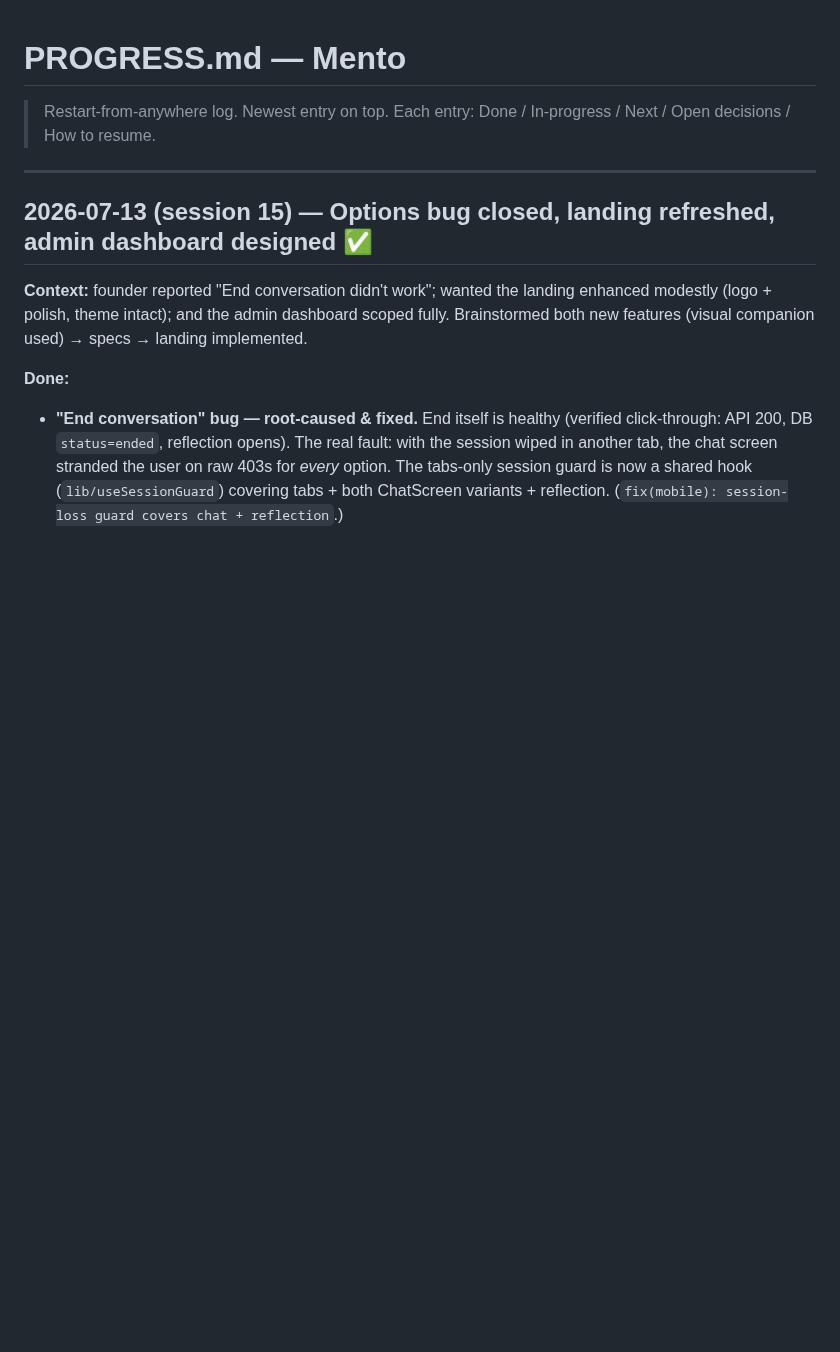
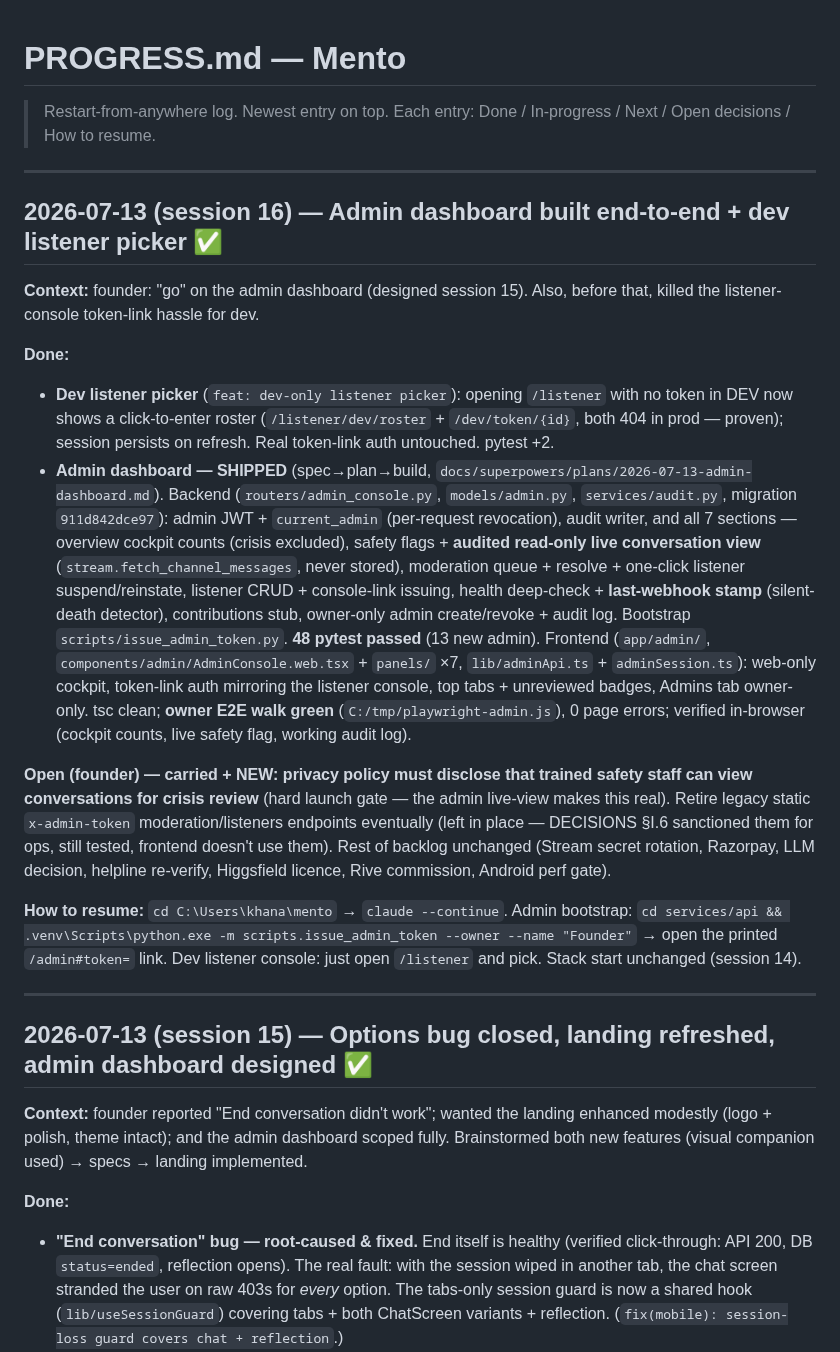
Before and after one commit to trendywink247-afk/mento-app, a Markdown page: PROGRESS.md, the part around the change. Drawn GitHub-style; blank space fills up the shorter version.

Commit message:
docs: admin dashboard shipped — SCOPE #14, repo layout, session 16 log + privacy to-do
Co-Authored-By: Claude Fable 5 <noreply@anthropic.com>

```diff
--- a/PROGRESS.md
+++ b/PROGRESS.md
@@ -1,6 +1,20 @@
 # PROGRESS.md — Mento
 
 > Restart-from-anywhere log. Newest entry on top. Each entry: Done / In-progress / Next / Open decisions / How to resume.
+
+---
+
+## 2026-07-13 (session 16) — Admin dashboard built end-to-end + dev listener picker ✅
+
+**Context:** founder: "go" on the admin dashboard (designed session 15). Also, before that, killed the listener-console token-link hassle for dev.
+
+**Done:**
+- **Dev listener picker** (`feat: dev-only listener picker`): opening `/listener` with no token in DEV now shows a click-to-enter roster (`/listener/dev/roster` + `/dev/token/{id}`, both 404 in prod — proven); session persists on refresh. Real token-link auth untouched. pytest +2.
+- **Admin dashboard — SHIPPED** (spec→plan→build, `docs/superpowers/plans/2026-07-13-admin-dashboard.md`). Backend (`routers/admin_console.py`, `models/admin.py`, `services/audit.py`, migration `911d842dce97`): admin JWT + `current_admin` (per-request revocation), audit writer, and all 7 sections — overview cockpit counts (crisis excluded), safety flags + **audited read-only live conversation view** (`stream.fetch_channel_messages`, never stored), moderation queue + resolve + one-click listener suspend/reinstate, listener CRUD + console-link issuing, health deep-check + **last-webhook stamp** (silent-death detector), contributions stub, owner-only admin create/revoke + audit log. Bootstrap `scripts/issue_admin_token.py`. **48 pytest passed** (13 new admin). Frontend (`app/admin/`, `components/admin/AdminConsole.web.tsx` + `panels/` ×7, `lib/adminApi.ts` + `adminSession.ts`): web-only cockpit, token-link auth mirroring the listener console, top tabs + unreviewed badges, Admins tab owner-only. tsc clean; **owner E2E walk green** (`C:/tmp/playwright-admin.js`), 0 page errors; verified in-browser (cockpit counts, live safety flag, working audit log).
+
+**Open (founder) — carried + NEW:** **privacy policy must disclose that trained safety staff can view conversations for crisis review** (hard launch gate — the admin live-view makes this real). Retire legacy static `x-admin-token` moderation/listeners endpoints eventually (left in place — DECISIONS §I.6 sanctioned them for ops, still tested, frontend doesn't use them). Rest of backlog unchanged (Stream secret rotation, Razorpay, LLM decision, helpline re-verify, Higgsfield licence, Rive commission, Android perf gate).
+
+**How to resume:** `cd C:\Users\khana\mento` → `claude --continue`. Admin bootstrap: `cd services/api && .venv\Scripts\python.exe -m scripts.issue_admin_token --owner --name "Founder"` → open the printed `/admin#token=` link. Dev listener console: just open `/listener` and pick. Stack start unchanged (session 14).
 
 ---
 
```
Also changed, not shown: CLAUDE.md (+4 -2 lines).
